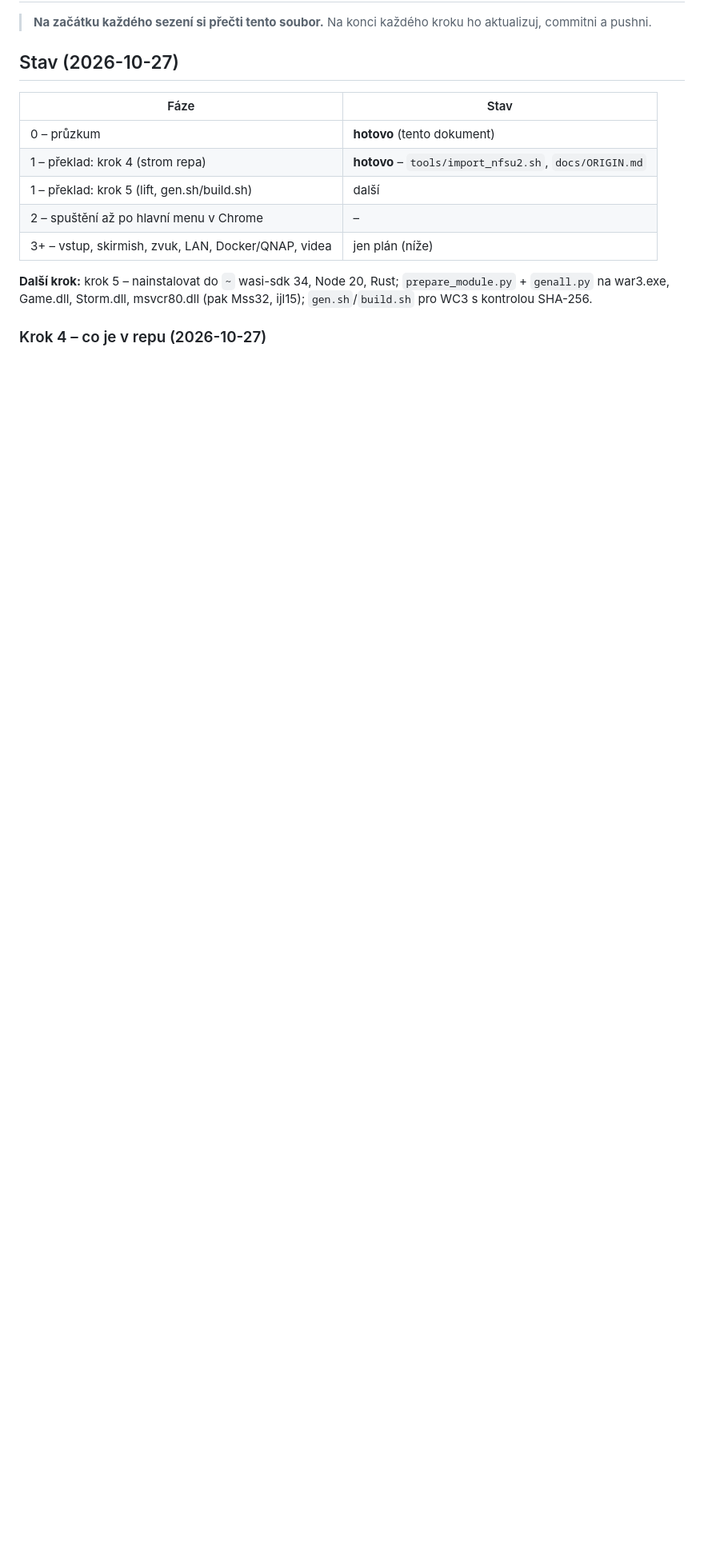
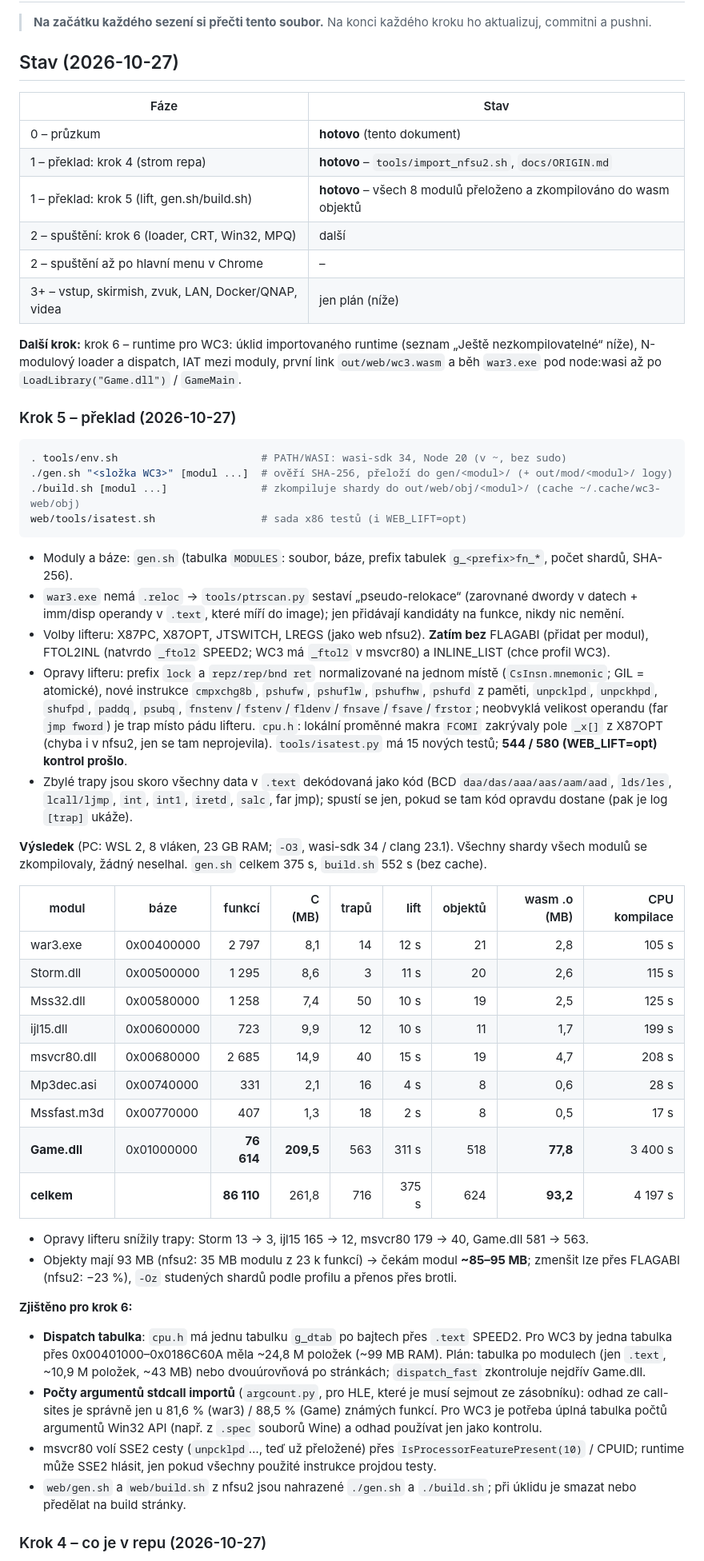
Before and after one commit to Chuck3CZ/wc3-web, a Markdown page: docs/PLAN.md, the part around one of its changes. Shown at 80% size. Rendered like a GitHub page; blank space fills up the shorter version.

Commit message:
PLAN: step 5 results (86k functions lifted, all shards compile)
Co-Authored-By: Claude Opus 5.5 <noreply@anthropic.com>

````diff
--- a/docs/PLAN.md
+++ b/docs/PLAN.md
@@ -8,12 +8,68 @@
 |---|---|
 | 0 – průzkum | **hotovo** (tento dokument) |
 | 1 – překlad: krok 4 (strom repa) | **hotovo** – `tools/import_nfsu2.sh`, `docs/ORIGIN.md` |
-| 1 – překlad: krok 5 (lift, gen.sh/build.sh) | další |
+| 1 – překlad: krok 5 (lift, gen.sh/build.sh) | **hotovo** – všech 8 modulů přeloženo a zkompilováno do wasm objektů |
+| 2 – spuštění: krok 6 (loader, CRT, Win32, MPQ) | další |
 | 2 – spuštění až po hlavní menu v Chrome | – |
 | 3+ – vstup, skirmish, zvuk, LAN, Docker/QNAP, videa | jen plán (níže) |
 
-**Další krok:** krok 5 – nainstalovat do `~` wasi-sdk 34, Node 20, Rust; `prepare_module.py` + `genall.py` na
-war3.exe, Game.dll, Storm.dll, msvcr80.dll (pak Mss32, ijl15); `gen.sh`/`build.sh` pro WC3 s kontrolou SHA-256.
+**Další krok:** krok 6 – runtime pro WC3: úklid importovaného runtime (seznam „Ještě nezkompilovatelné“ níže),
+N-modulový loader a dispatch, IAT mezi moduly, první link `out/web/wc3.wasm` a běh `war3.exe` pod node:wasi až po
+`LoadLibrary("Game.dll")` / `GameMain`.
+
+### Krok 5 – překlad (2026-10-27)
+
+```sh
+. tools/env.sh                       # PATH/WASI: wasi-sdk 34, Node 20 (v ~, bez sudo)
+./gen.sh "<složka WC3>" [modul ...]  # ověří SHA-256, přeloží do gen/<modul>/ (+ out/mod/<modul>/ logy)
+./build.sh [modul ...]               # zkompiluje shardy do out/web/obj/<modul>/ (cache ~/.cache/wc3-web/obj)
+web/tools/isatest.sh                 # sada x86 testů (i WEB_LIFT=opt)
+```
+
+- Moduly a báze: `gen.sh` (tabulka `MODULES`: soubor, báze, prefix tabulek `g_<prefix>fn_*`, počet shardů, SHA-256).
+- `war3.exe` nemá `.reloc` → `tools/ptrscan.py` sestaví „pseudo-relokace“ (zarovnané dwordy v datech + imm/disp
+  operandy v `.text`, které míří do image); jen přidávají kandidáty na funkce, nikdy nic nemění.
+- Volby lifteru: X87PC, X87OPT, JTSWITCH, LREGS (jako web nfsu2). **Zatím bez** FLAGABI (přidat per modul),
+  FTOL2INL (natvrdo `_ftol2` SPEED2; WC3 má `_ftol2` v msvcr80) a INLINE_LIST (chce profil WC3).
+- Opravy lifteru: prefix `lock` a `repz/rep/bnd ret` normalizované na jednom místě (`CsInsn.mnemonic`; GIL = atomické),
+  nové instrukce `cmpxchg8b`, `pshufw`, `pshuflw`, `pshufhw`, `pshufd` z paměti, `unpcklpd`, `unpckhpd`, `shufpd`,
+  `paddq`, `psubq`, `fnstenv`/`fstenv`/`fldenv`/`fnsave`/`fsave`/`frstor`; neobvyklá velikost operandu (far `jmp
+  fword`) je trap místo pádu lifteru. `cpu.h`: lokální proměnné makra `FCOMI` zakrývaly pole `_x[]` z X87OPT (chyba
+  i v nfsu2, jen se tam neprojevila). `tools/isatest.py` má 15 nových testů; **544 / 580 (WEB_LIFT=opt) kontrol prošlo**.
+- Zbylé trapy jsou skoro všechny data v `.text` dekódovaná jako kód (BCD `daa/das/aaa/aas/aam/aad`, `lds/les`,
+  `lcall/ljmp`, `int`, `int1`, `iretd`, `salc`, far jmp); spustí se jen, pokud se tam kód opravdu dostane (pak je
+  log `[trap]` ukáže).
+
+**Výsledek** (PC: WSL 2, 8 vláken, 23 GB RAM; `-O3`, wasi-sdk 34 / clang 23.1). Všechny shardy všech modulů se
+zkompilovaly, žádný neselhal. `gen.sh` celkem 375 s, `build.sh` 552 s (bez cache).
+
+| modul | báze | funkcí | C (MB) | trapů | lift | objektů | wasm .o (MB) | CPU kompilace |
+|---|---|---:|---:|---:|---:|---:|---:|---:|
+| war3.exe | 0x00400000 | 2 797 | 8,1 | 14 | 12 s | 21 | 2,8 | 105 s |
+| Storm.dll | 0x00500000 | 1 295 | 8,6 | 3 | 11 s | 20 | 2,6 | 115 s |
+| Mss32.dll | 0x00580000 | 1 258 | 7,4 | 50 | 10 s | 19 | 2,5 | 125 s |
+| ijl15.dll | 0x00600000 | 723 | 9,9 | 12 | 10 s | 11 | 1,7 | 199 s |
+| msvcr80.dll | 0x00680000 | 2 685 | 14,9 | 40 | 15 s | 19 | 4,7 | 208 s |
+| Mp3dec.asi | 0x00740000 | 331 | 2,1 | 16 | 4 s | 8 | 0,6 | 28 s |
+| Mssfast.m3d | 0x00770000 | 407 | 1,3 | 18 | 2 s | 8 | 0,5 | 17 s |
+| **Game.dll** | 0x01000000 | **76 614** | **209,5** | 563 | 311 s | 518 | **77,8** | 3 400 s |
+| **celkem** | | **86 110** | 261,8 | 716 | 375 s | 624 | **93,2** | 4 197 s |
+
+- Opravy lifteru snížily trapy: Storm 13 → 3, ijl15 165 → 12, msvcr80 179 → 40, Game.dll 581 → 563.
+- Objekty mají 93 MB (nfsu2: 35 MB modulu z 23 k funkcí) → čekám modul **~85–95 MB**; zmenšit lze přes FLAGABI
+  (nfsu2: −23 %), `-Oz` studených shardů podle profilu a přenos přes brotli.
+
+**Zjištěno pro krok 6:**
+- **Dispatch tabulka**: `cpu.h` má jednu tabulku `g_dtab` po bajtech přes `.text` SPEED2. Pro WC3 by jedna tabulka
+  přes 0x00401000–0x0186C60A měla ~24,8 M položek (~99 MB RAM). Plán: tabulka po modulech (jen `.text`, ~10,9 M položek,
+  ~43 MB) nebo dvouúrovňová po stránkách; `dispatch_fast` zkontroluje nejdřív Game.dll.
+- **Počty argumentů stdcall importů** (`argcount.py`, pro HLE, které je musí sejmout ze zásobníku): odhad ze
+  call-sites je správně jen u 81,6 % (war3) / 88,5 % (Game) známých funkcí. Pro WC3 je potřeba úplná tabulka počtů
+  argumentů Win32 API (např. z `.spec` souborů Wine) a odhad používat jen jako kontrolu.
+- msvcr80 volí SSE2 cesty (`unpcklpd`…, teď už přeložené) přes `IsProcessorFeaturePresent(10)` / CPUID; runtime může
+  SSE2 hlásit, jen pokud všechny použité instrukce projdou testy.
+- `web/gen.sh` a `web/build.sh` z nfsu2 jsou nahrazené `./gen.sh` a `./build.sh`; při úklidu je smazat nebo předělat
+  na build stránky.
 
 ### Krok 4 – co je v repu (2026-10-27)
 
````
Also changed, not shown: other parts of docs/PLAN.md (+5 -0 lines).
